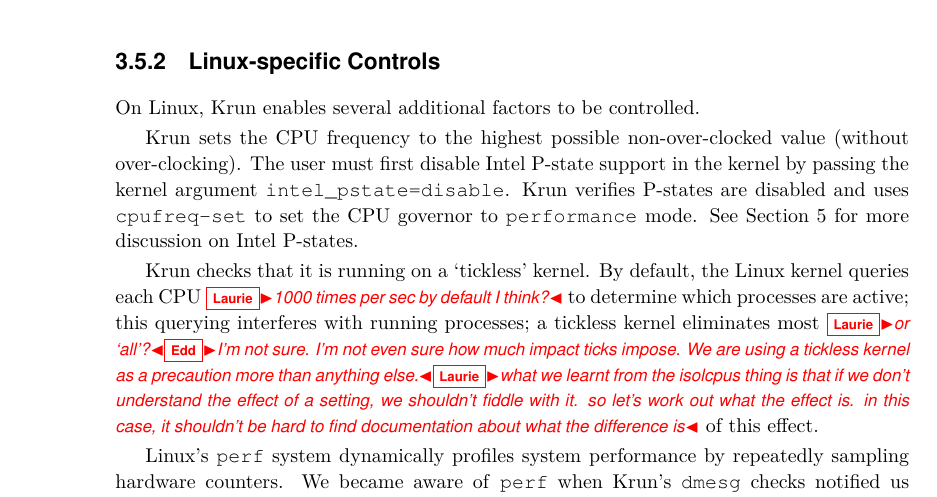
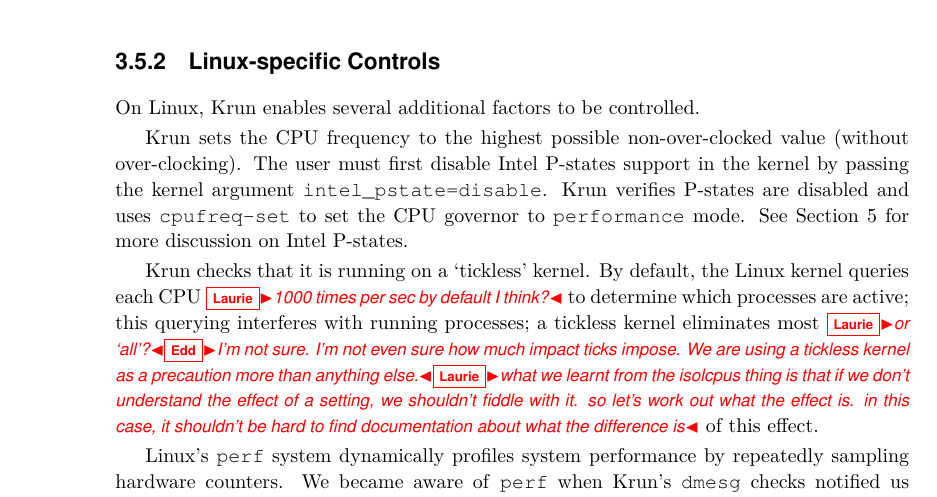
Before and after one commit to softdevteam/warmup_paper, a LaTeX paper (warmup.tex): part of page 6 of 12, cut so that both start at the same text. Compiled offline with pdfLaTeX.

Commit message:
Use a macro for P-states, so as to have consistent upper P.

```diff
--- a/warmup.tex
+++ b/warmup.tex
@@ -35,6 +35,7 @@
 \newcommand{\bencherfive}{4790/Linux\xspace}
 \newcommand{\benchersix}{4790/OpenBSD\xspace}
 \newcommand{\bencherseven}{ARM\xspace}
+\newcommand{\pstates}{P-states\xspace}
 
 \lstset{
     basicstyle=\tt\scriptsize,
@@ -429,11 +430,11 @@
 On Linux, \krun enables several additional factors to be controlled.
 
 \krun sets the CPU frequency to the highest possible non-over-clocked value
-(without over-clocking). The user must first disable Intel P-state support in
+(without over-clocking). The user must first disable Intel \pstates support in
 the kernel by passing the kernel argument \texttt{intel\_pstate=disable}.
-\krun verifies P-states are disabled and uses \texttt{cpufreq-set} to set
+\krun verifies \pstates are disabled and uses \texttt{cpufreq-set} to set
 the CPU governor to \texttt{performance} mode. See
-Section~\ref{sec:threats} for more discussion on Intel P-states.
+Section~\ref{sec:threats} for more discussion on Intel \pstates.
 
 \krun checks that it is running on a `tickless' kernel. By default, the Linux kernel
 queries each CPU \laurie{1000 times per sec by default I think?} to
```
Also changed, not shown: warmup.tex (2 more changed lines).
